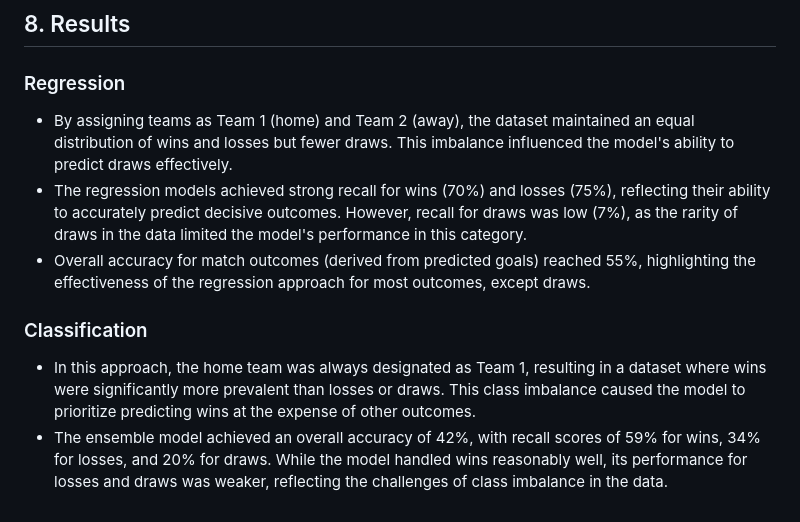
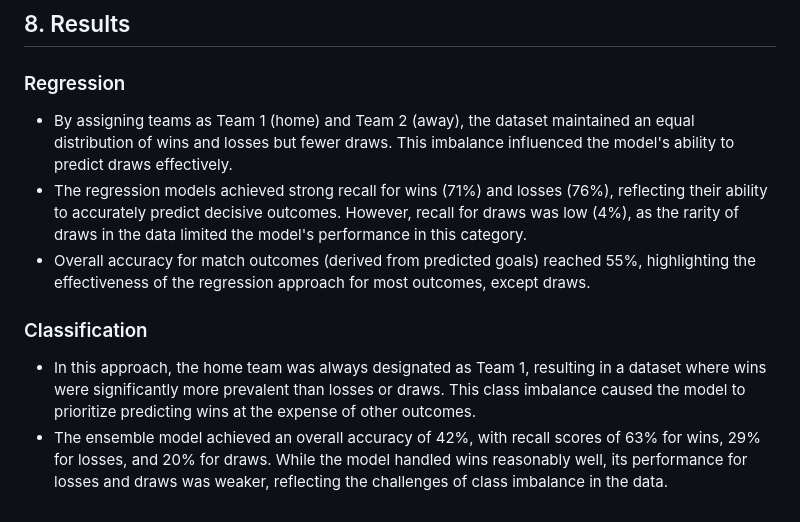
Before and after one commit to Connerj1234/Projects, a Markdown page: MLS-Predictions/README.md, the part around the change. Drawn GitHub-style.

```diff
--- a/MLS-Predictions/README.md
+++ b/MLS-Predictions/README.md
@@ -134,9 +134,9 @@ We use matplotlib and seaborn to create:
 
   ### Regression
 -   By assigning teams as Team 1 (home) and Team 2 (away), the dataset maintained an equal distribution of wins and losses but fewer draws. This imbalance influenced the model's ability to predict draws effectively.
--  The regression models achieved strong recall for wins (70%) and losses (75%), reflecting their ability to accurately predict decisive outcomes. However, recall for draws was low (7%), as the rarity of draws in the data limited the model's performance in this category.
+-  The regression models achieved strong recall for wins (71%) and losses (76%), reflecting their ability to accurately predict decisive outcomes. However, recall for draws was low (4%), as the rarity of draws in the data limited the model's performance in this category.
 -  Overall accuracy for match outcomes (derived from predicted goals) reached 55%, highlighting the effectiveness of the regression approach for most outcomes, except draws.
 
 ### Classification
 -  In this approach, the home team was always designated as Team 1, resulting in a dataset where wins were significantly more prevalent than losses or draws. This class imbalance caused the model to prioritize predicting wins at the expense of other outcomes.
--  The ensemble model achieved an overall accuracy of 42%, with recall scores of 59% for wins, 34% for losses, and 20% for draws. While the model handled wins reasonably well, its performance for losses and draws was weaker, reflecting the challenges of class imbalance in the data.
+-  The ensemble model achieved an overall accuracy of 42%, with recall scores of 63% for wins, 29% for losses, and 20% for draws. While the model handled wins reasonably well, its performance for losses and draws was weaker, reflecting the challenges of class imbalance in the data.
```
